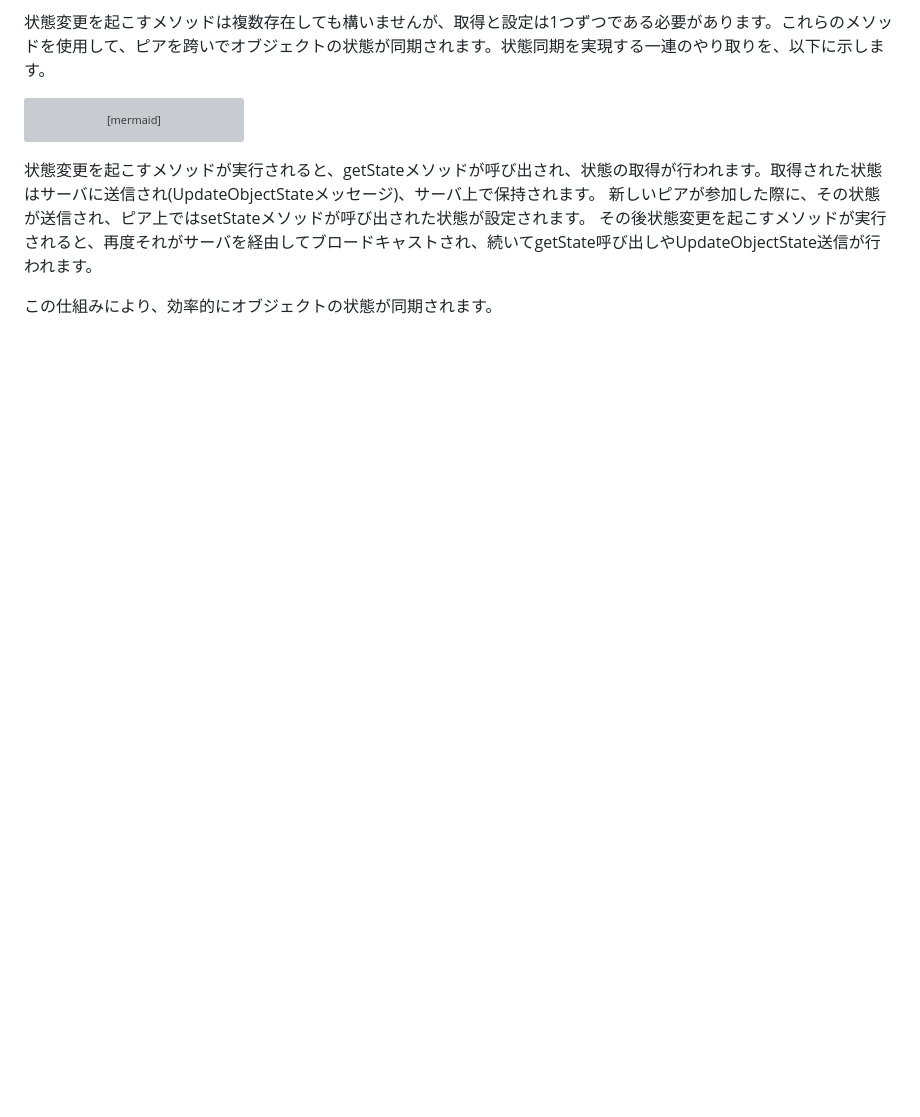
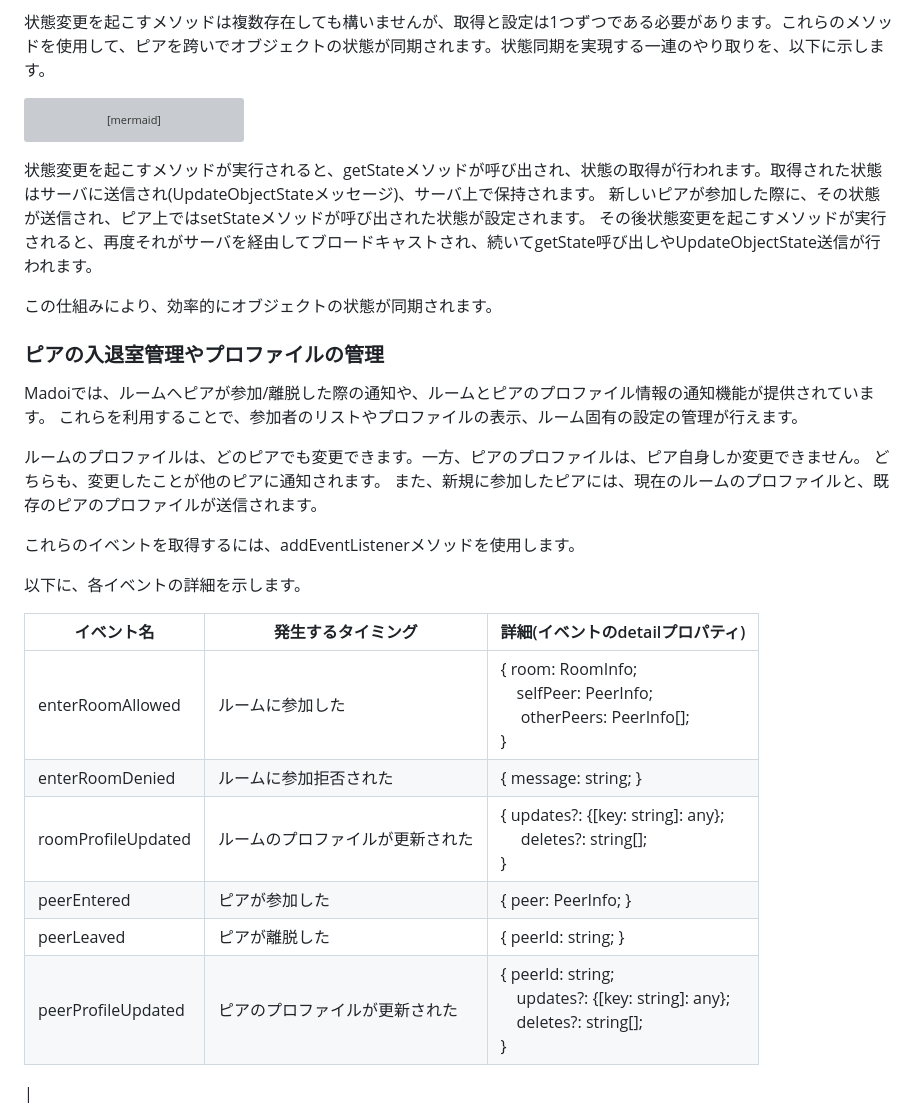
Before and after one commit to kcg-edu-future-lab/madoi, a Markdown page: README.md, the part around the change printed below. Rendered like a GitHub page; blank space fills up the shorter version; grey boxes are pictures that could not be loaded.

```diff
--- a/README.md
+++ b/README.md
@@ -409,3 +409,28 @@ sequenceDiagram
 その後状態変更を起こすメソッドが実行されると、再度それがサーバを経由してブロードキャストされ、続いてgetState呼び出しやUpdateObjectState送信が行われます。
 
 この仕組みにより、効率的にオブジェクトの状態が同期されます。
+
+
+### ピアの入退室管理やプロファイルの管理
+
+Madoiでは、ルームへピアが参加/離脱した際の通知や、ルームとピアのプロファイル情報の通知機能が提供されています。
+これらを利用することで、参加者のリストやプロファイルの表示、ルーム固有の設定の管理が行えます。
+
+ルームのプロファイルは、どのピアでも変更できます。一方、ピアのプロファイルは、ピア自身しか変更できません。
+どちらも、変更したことが他のピアに通知されます。
+また、新規に参加したピアには、現在のルームのプロファイルと、既存のピアのプロファイルが送信されます。
+
+これらのイベントを取得するには、addEventListenerメソッドを使用します。
+
+以下に、各イベントの詳細を示します。
+
+|イベント名|発生するタイミング|詳細(イベントのdetailプロパティ)|
+|---|---|---|
+|enterRoomAllowed|ルームに参加した|{ room: RoomInfo;<br/>　selfPeer: PeerInfo;<br/>　	otherPeers: PeerInfo[];<br/> }|
+|enterRoomDenied|ルームに参加拒否された|{ message: string; }|
+|roomProfileUpdated|ルームのプロファイルが更新された|{ updates?: {[key: string]: any};<br/>　	deletes?: string[];<br/>}|
+|peerEntered|ピアが参加した|{	peer: PeerInfo; }|
+|peerLeaved|ピアが離脱した|{ peerId: string; }|
+|peerProfileUpdated|ピアのプロファイルが更新された|{ 	peerId: string;<br/>　updates?: {[key: string]: any};<br/>　deletes?: string[];<br/>}
+|
+
```
Also changed, not shown: other parts of README.md (+112 -3 lines).
